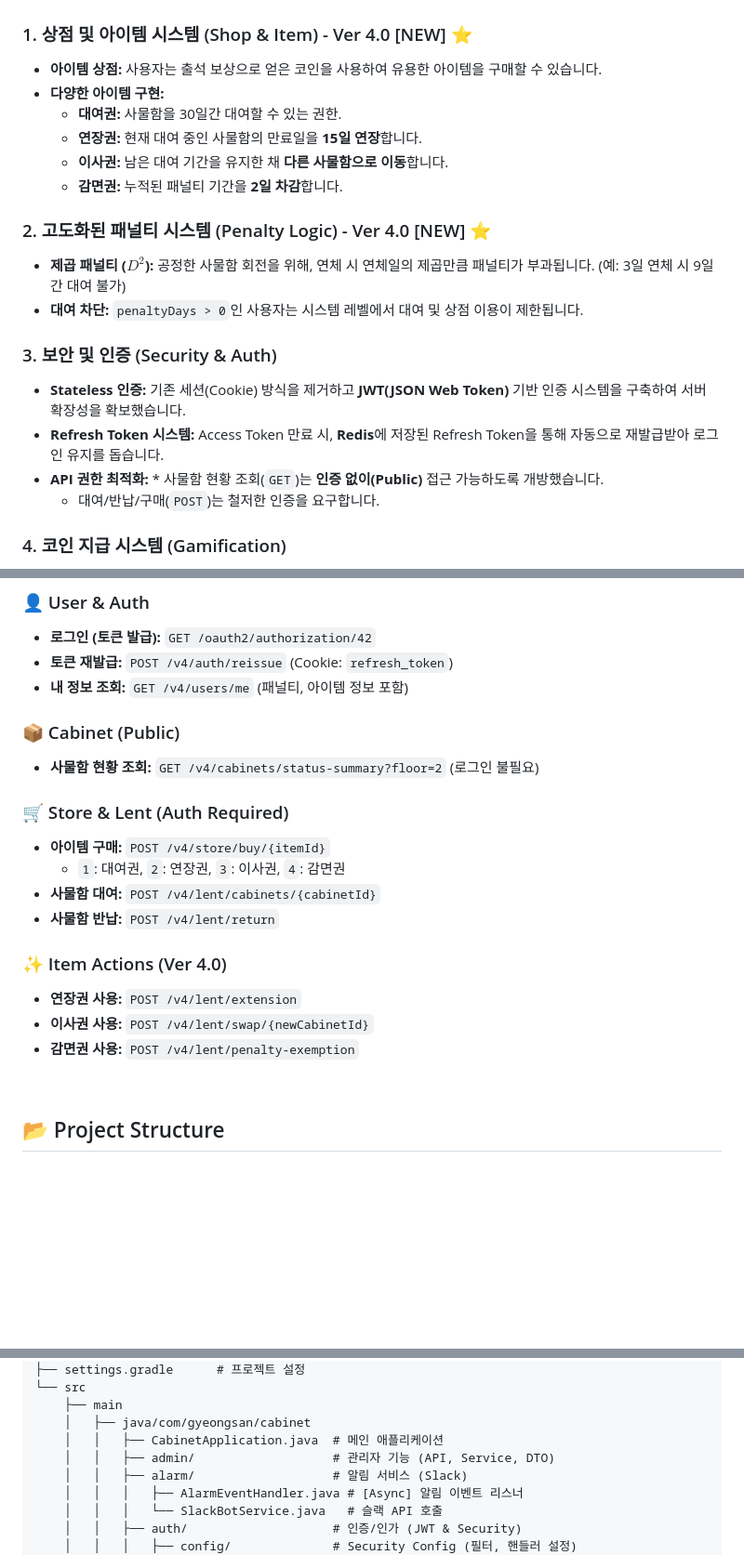
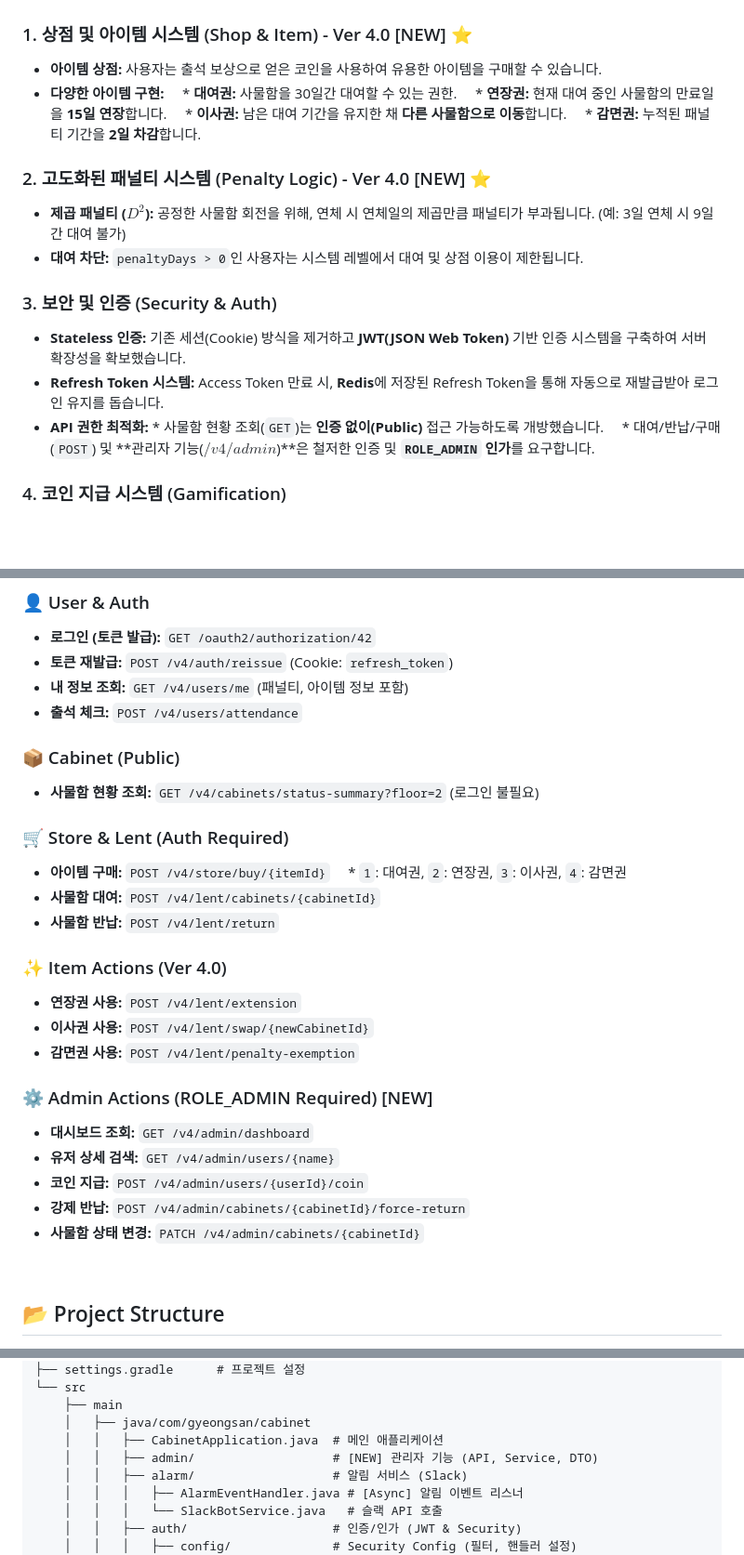
Before and after one commit to farmer0010/ft_transcendence, a Markdown page: backend/README.md, 3 parts joined by grey strips. Shown: that part at 93% size. Drawn GitHub-style; blank space fills up the shorter version.

```diff
--- a/backend/README.md
+++ b/backend/README.md
@@ -37,10 +37,10 @@
 ### 1. 상점 및 아이템 시스템 (Shop & Item) - Ver 4.0 [NEW] ⭐
 * **아이템 상점:** 사용자는 출석 보상으로 얻은 코인을 사용하여 유용한 아이템을 구매할 수 있습니다.
 * **다양한 아이템 구현:**
-    * **대여권:** 사물함을 30일간 대여할 수 있는 권한.
-    * **연장권:** 현재 대여 중인 사물함의 만료일을 **15일 연장**합니다.
-    * **이사권:** 남은 대여 기간을 유지한 채 **다른 사물함으로 이동**합니다.
-    * **감면권:** 누적된 패널티 기간을 **2일 차감**합니다.
+    * **대여권:** 사물함을 30일간 대여할 수 있는 권한.
+    * **연장권:** 현재 대여 중인 사물함의 만료일을 **15일 연장**합니다.
+    * **이사권:** 남은 대여 기간을 유지한 채 **다른 사물함으로 이동**합니다.
+    * **감면권:** 누적된 패널티 기간을 **2일 차감**합니다.
 
 ### 2. 고도화된 패널티 시스템 (Penalty Logic) - Ver 4.0 [NEW] ⭐
 * **제곱 패널티 ($D^2$):** 공정한 사물함 회전을 위해, 연체 시 연체일의 제곱만큼 패널티가 부과됩니다. (예: 3일 연체 시 9일간 대여 불가)
@@ -50,7 +50,7 @@
 * **Stateless 인증:** 기존 세션(Cookie) 방식을 제거하고 **JWT(JSON Web Token)** 기반 인증 시스템을 구축하여 서버 확장성을 확보했습니다.
 * **Refresh Token 시스템:** Access Token 만료 시, **Redis**에 저장된 Refresh Token을 통해 자동으로 재발급받아 로그인 유지를 돕습니다.
 * **API 권한 최적화:** * 사물함 현황 조회(`GET`)는 **인증 없이(Public)** 접근 가능하도록 개방했습니다.
-    * 대여/반납/구매(`POST`)는 철저한 인증을 요구합니다.
+    * 대여/반납/구매(`POST`) 및 **관리자 기능($/v4/admin$)**은 철저한 인증 및 **`ROLE_ADMIN` 인가**를 요구합니다.
 
 ### 4. 코인 지급 시스템 (Gamification)
 * **출석 연동 코인 지급:** 매일 아침 스케줄러가 **42 API**를 호출하여 전날 체류 시간(Logtime)을 조회하고, 시간에 비례하여 유저에게 **코인을 자동 지급**합니다.
@@ -138,13 +138,14 @@ docker-compose up -d
 * **로그인 (토큰 발급):** `GET /oauth2/authorization/42`
 * **토큰 재발급:** `POST /v4/auth/reissue` (Cookie: `refresh_token`)
 * **내 정보 조회:** `GET /v4/users/me` (패널티, 아이템 정보 포함)
+* **출석 체크:** `POST /v4/users/attendance`
 
 ### 📦 Cabinet (Public)
 * **사물함 현황 조회:** `GET /v4/cabinets/status-summary?floor=2` (로그인 불필요)
 
 ### 🛒 Store & Lent (Auth Required)
 * **아이템 구매:** `POST /v4/store/buy/{itemId}`
-    * `1`: 대여권, `2`: 연장권, `3`: 이사권, `4`: 감면권
+    * `1`: 대여권, `2`: 연장권, `3`: 이사권, `4`: 감면권
 * **사물함 대여:** `POST /v4/lent/cabinets/{cabinetId}`
 * **사물함 반납:** `POST /v4/lent/return`
 
@@ -152,6 +153,13 @@ docker-compose up -d
 * **연장권 사용:** `POST /v4/lent/extension`
 * **이사권 사용:** `POST /v4/lent/swap/{newCabinetId}`
 * **감면권 사용:** `POST /v4/lent/penalty-exemption`
+
+### ⚙️ Admin Actions (ROLE_ADMIN Required) [NEW]
+* **대시보드 조회:** `GET /v4/admin/dashboard`
+* **유저 상세 검색:** `GET /v4/admin/users/{name}`
+* **코인 지급:** `POST /v4/admin/users/{userId}/coin`
+* **강제 반납:** `POST /v4/admin/cabinets/{cabinetId}/force-return`
+* **사물함 상태 변경:** `PATCH /v4/admin/cabinets/{cabinetId}`
 
 <br>
 
@@ -172,7 +180,7 @@ docker-compose up -d
     ├── main
     │   ├── java/com/gyeongsan/cabinet
     │   │   ├── CabinetApplication.java  # 메인 애플리케이션
-    │   │   ├── admin/                   # 관리자 기능 (API, Service, DTO)
+    │   │   ├── admin/                   # [NEW] 관리자 기능 (API, Service, DTO)
     │   │   ├── alarm/                   # 알림 서비스 (Slack)
     │   │   │   ├── AlarmEventHandler.java # [Async] 알림 이벤트 리스너
     │   │   │   └── SlackBotService.java   # 슬랙 API 호출
```
